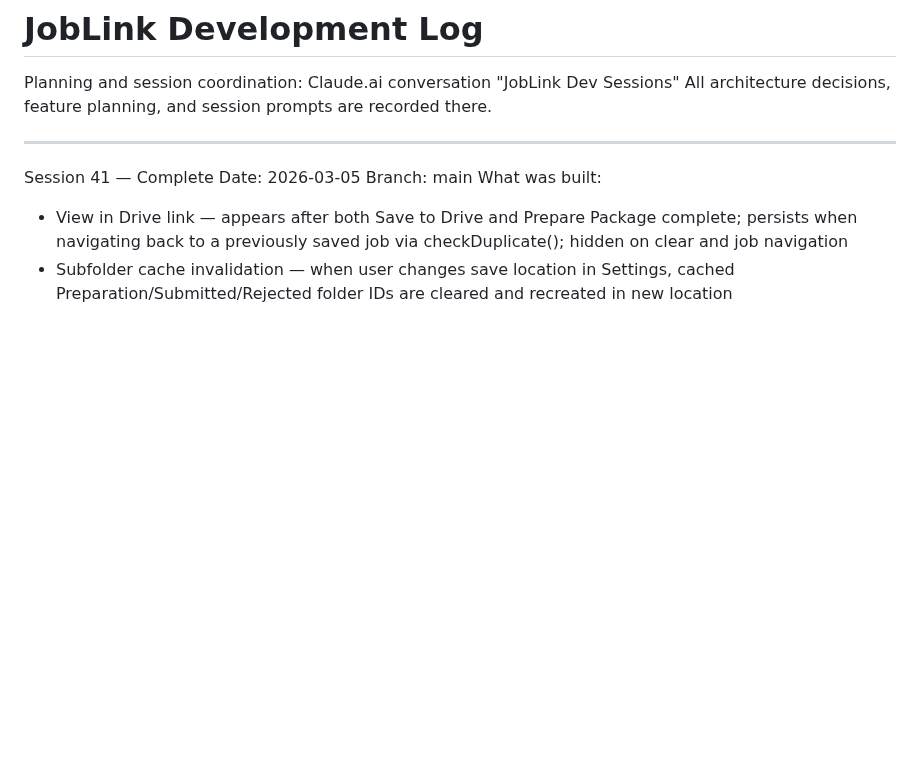
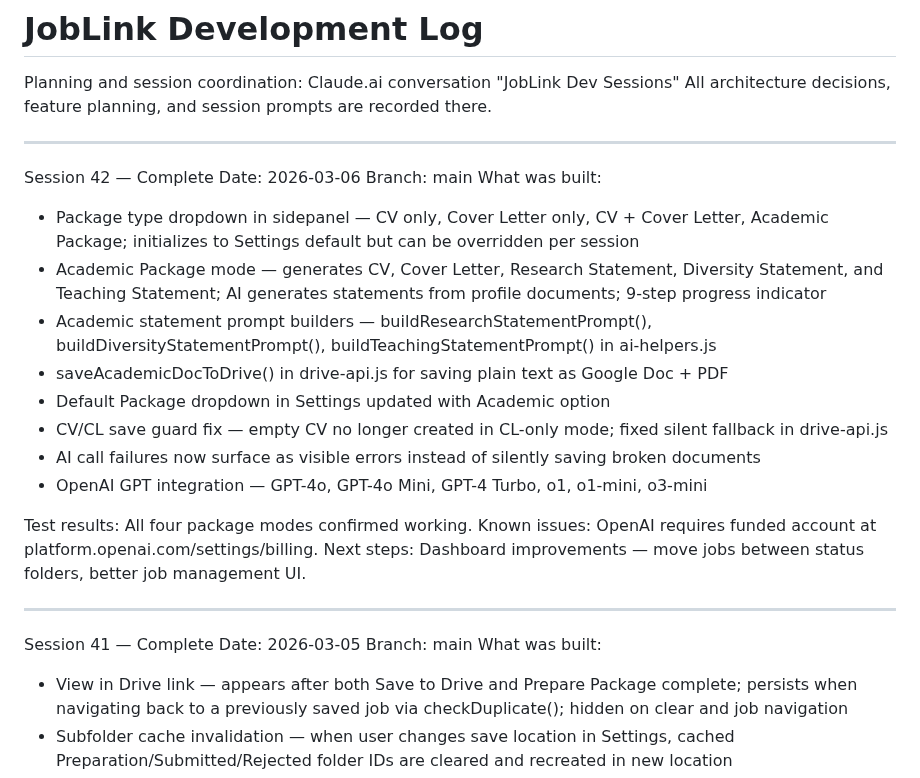
Before and after one commit to dannem/joblink, a Markdown page: SESSION_LOG.md, the part around the change. Rendered like a GitHub page; blank space fills up the shorter version.

Commit message:
Log: Session 42 complete
Co-Authored-By: Claude Sonnet 4.6 <noreply@anthropic.com>

```diff
--- a/SESSION_LOG.md
+++ b/SESSION_LOG.md
@@ -2,6 +2,33 @@
 
 Planning and session coordination: Claude.ai conversation "JobLink Dev Sessions"
 All architecture decisions, feature planning, and session prompts are recorded there.
+
+---
+
+Session 42 — Complete
+Date: 2026-03-06
+Branch: main
+What was built:
+
+- Package type dropdown in sidepanel — CV only, Cover Letter only, CV + Cover Letter,
+  Academic Package; initializes to Settings default but can be overridden per session
+- Academic Package mode — generates CV, Cover Letter, Research Statement, Diversity
+  Statement, and Teaching Statement; AI generates statements from profile documents;
+  9-step progress indicator
+- Academic statement prompt builders — buildResearchStatementPrompt(),
+  buildDiversityStatementPrompt(), buildTeachingStatementPrompt() in ai-helpers.js
+- saveAcademicDocToDrive() in drive-api.js for saving plain text as Google Doc + PDF
+- Default Package dropdown in Settings updated with Academic option
+- CV/CL save guard fix — empty CV no longer created in CL-only mode; fixed silent
+  fallback in drive-api.js
+- AI call failures now surface as visible errors instead of silently saving broken
+  documents
+- OpenAI GPT integration — GPT-4o, GPT-4o Mini, GPT-4 Turbo, o1, o1-mini, o3-mini
+
+Test results: All four package modes confirmed working.
+Known issues: OpenAI requires funded account at platform.openai.com/settings/billing.
+Next steps: Dashboard improvements — move jobs between status folders, better job
+management UI.
 
 ---
 
```
